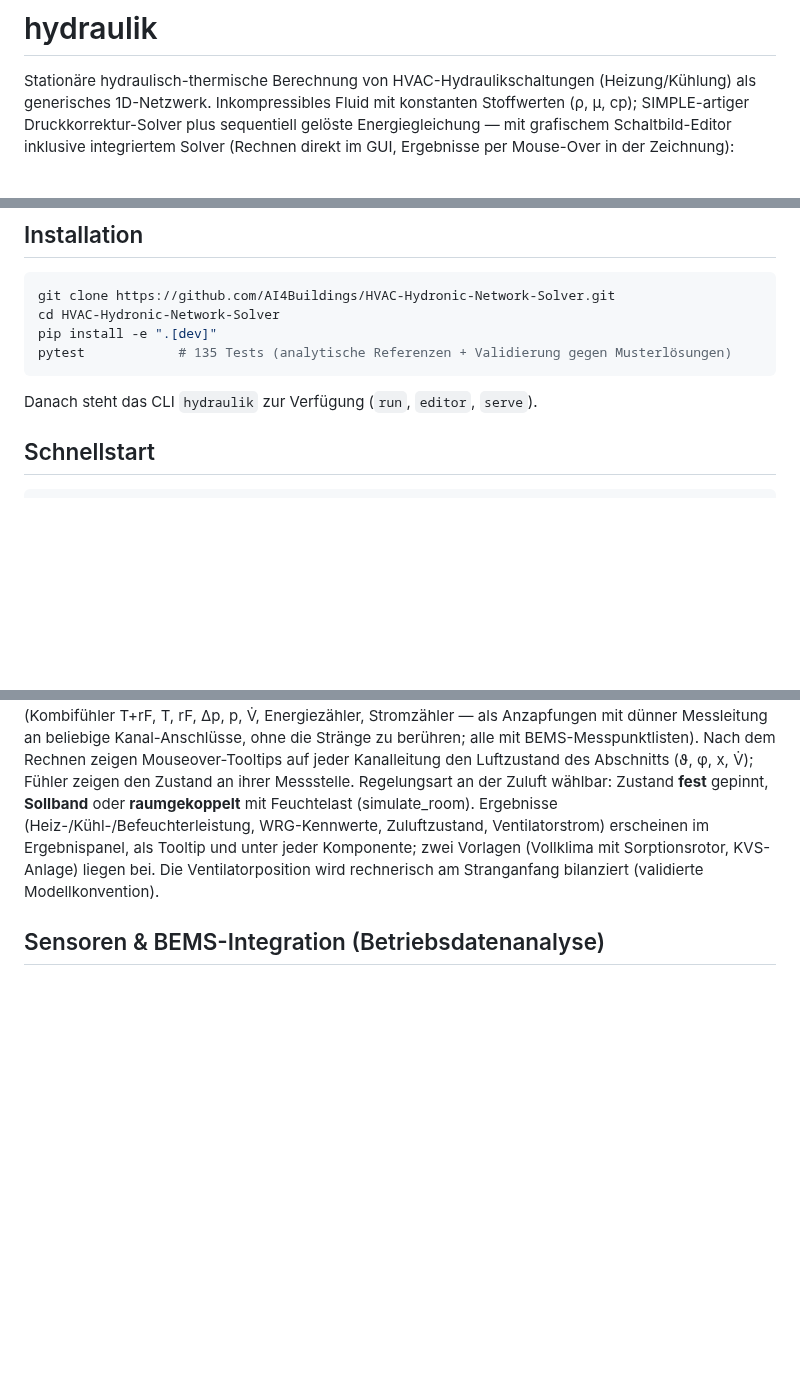
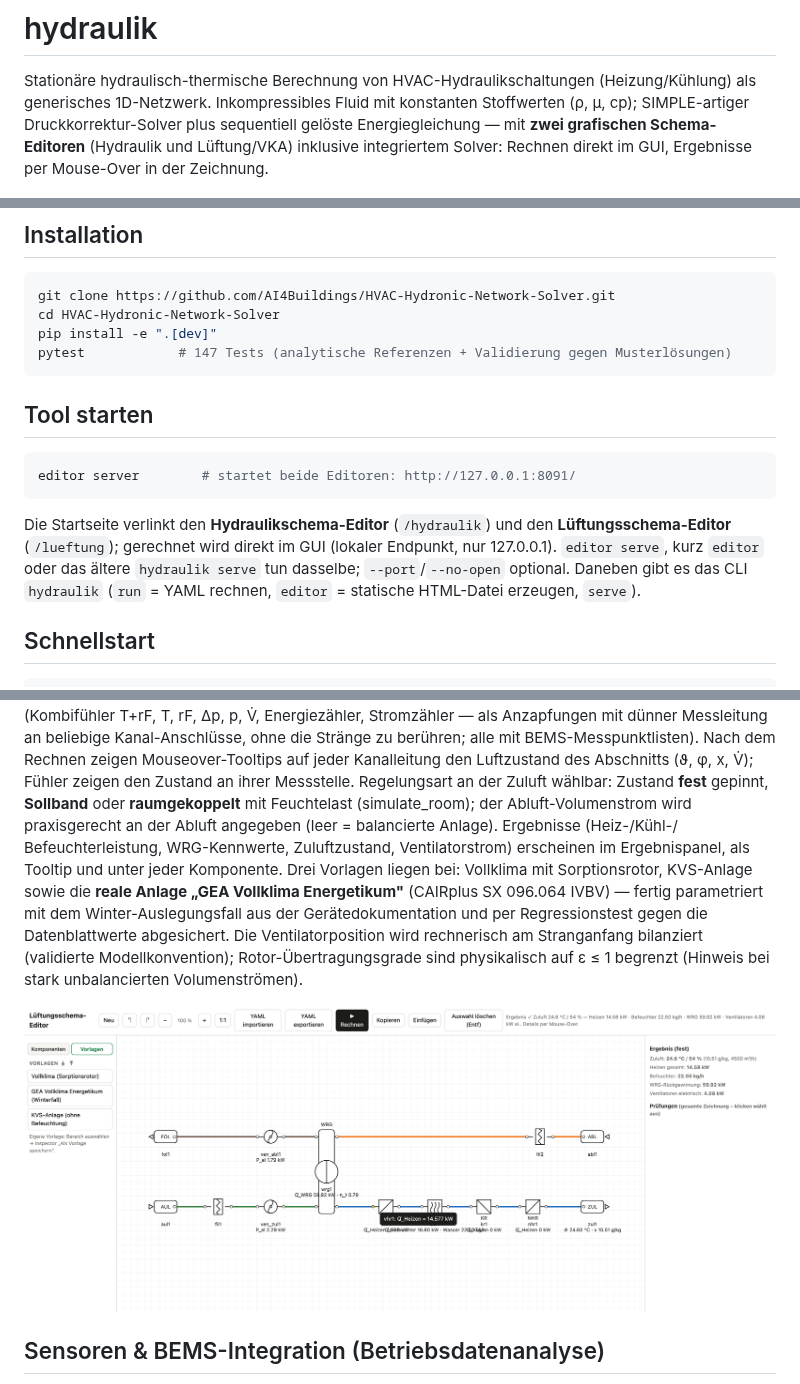
Before and after one commit to AI4Buildings/HVAC-Hydronic-Network-Solver, a Markdown page: README.md, 3 parts joined by grey strips. GitHub-like rendering; pictures changed too: docs/img/lueftung_editor.png (added); blank space fills up the shorter version.

````diff
--- a/README.md
+++ b/README.md
@@ -3,9 +3,9 @@
 Stationäre hydraulisch-thermische Berechnung von HVAC-Hydraulikschaltungen
 (Heizung/Kühlung) als generisches 1D-Netzwerk. Inkompressibles Fluid mit
 konstanten Stoffwerten (ρ, μ, cp); SIMPLE-artiger Druckkorrektur-Solver plus
-sequentiell gelöste Energiegleichung — mit grafischem Schaltbild-Editor
-inklusive integriertem Solver (Rechnen direkt im GUI, Ergebnisse per
-Mouse-Over in der Zeichnung):
+sequentiell gelöste Energiegleichung — mit **zwei grafischen Schema-Editoren**
+(Hydraulik und Lüftung/VKA) inklusive integriertem Solver: Rechnen direkt im
+GUI, Ergebnisse per Mouse-Over in der Zeichnung.
 
 ![Schaltbild-Editor mit integriertem Solver](docs/img/schaltbild_editor.png)
 
@@ -27,10 +27,21 @@ technischen Gebäudeausrüstung.
 git clone https://github.com/AI4Buildings/HVAC-Hydronic-Network-Solver.git
 cd HVAC-Hydronic-Network-Solver
 pip install -e ".[dev]"
-pytest            # 135 Tests (analytische Referenzen + Validierung gegen Musterlösungen)
+pytest            # 147 Tests (analytische Referenzen + Validierung gegen Musterlösungen)
 ```
 
-Danach steht das CLI `hydraulik` zur Verfügung (`run`, `editor`, `serve`).
+## Tool starten
+
+```bash
+editor server        # startet beide Editoren: http://127.0.0.1:8091/
+```
+
+Die Startseite verlinkt den **Hydraulikschema-Editor** (`/hydraulik`) und den
+**Lüftungsschema-Editor** (`/lueftung`); gerechnet wird direkt im GUI
+(lokaler Endpunkt, nur 127.0.0.1). `editor serve`, kurz `editor` oder das
+ältere `hydraulik serve` tun dasselbe; `--port`/`--no-open` optional.
+Daneben gibt es das CLI `hydraulik` (`run` = YAML rechnen, `editor` =
+statische HTML-Datei erzeugen, `serve`).
 
 ## Schnellstart
 
@@ -149,11 +160,19 @@ Nach dem Rechnen zeigen Mouseover-Tooltips auf jeder Kanalleitung den
 Luftzustand des Abschnitts (ϑ, φ, x, V̇); Fühler zeigen den Zustand an
 ihrer Messstelle. Regelungsart an der Zuluft wählbar:
 Zustand **fest** gepinnt, **Sollband** oder **raumgekoppelt** mit
-Feuchtelast (simulate_room). Ergebnisse (Heiz-/Kühl-/Befeuchterleistung,
-WRG-Kennwerte, Zuluftzustand, Ventilatorstrom) erscheinen im Ergebnispanel,
-als Tooltip und unter jeder Komponente; zwei Vorlagen (Vollklima mit
-Sorptionsrotor, KVS-Anlage) liegen bei. Die Ventilatorposition wird
-rechnerisch am Stranganfang bilanziert (validierte Modellkonvention).
+Feuchtelast (simulate_room); der Abluft-Volumenstrom wird praxisgerecht an
+der Abluft angegeben (leer = balancierte Anlage). Ergebnisse (Heiz-/Kühl-/
+Befeuchterleistung, WRG-Kennwerte, Zuluftzustand, Ventilatorstrom) erscheinen
+im Ergebnispanel, als Tooltip und unter jeder Komponente. Drei Vorlagen
+liegen bei: Vollklima mit Sorptionsrotor, KVS-Anlage sowie die **reale
+Anlage „GEA Vollklima Energetikum"** (CAIRplus SX 096.064 IVBV) — fertig
+parametriert mit dem Winter-Auslegungsfall aus der Gerätedokumentation und
+per Regressionstest gegen die Datenblattwerte abgesichert. Die
+Ventilatorposition wird rechnerisch am Stranganfang bilanziert (validierte
+Modellkonvention); Rotor-Übertragungsgrade sind physikalisch auf ε ≤ 1
+begrenzt (Hinweis bei stark unbalancierten Volumenströmen).
+
+![Lüftungsschema-Editor mit integriertem VKA-Solver](docs/img/lueftung_editor.png)
 
 ## Sensoren & BEMS-Integration (Betriebsdatenanalyse)
 
````
Also changed, not shown: other parts of README.md (+4 -3 lines), CLAUDE.md (+2 -2 lines), docs/roadmap.md (+33 -0 lines), 1 other file.
